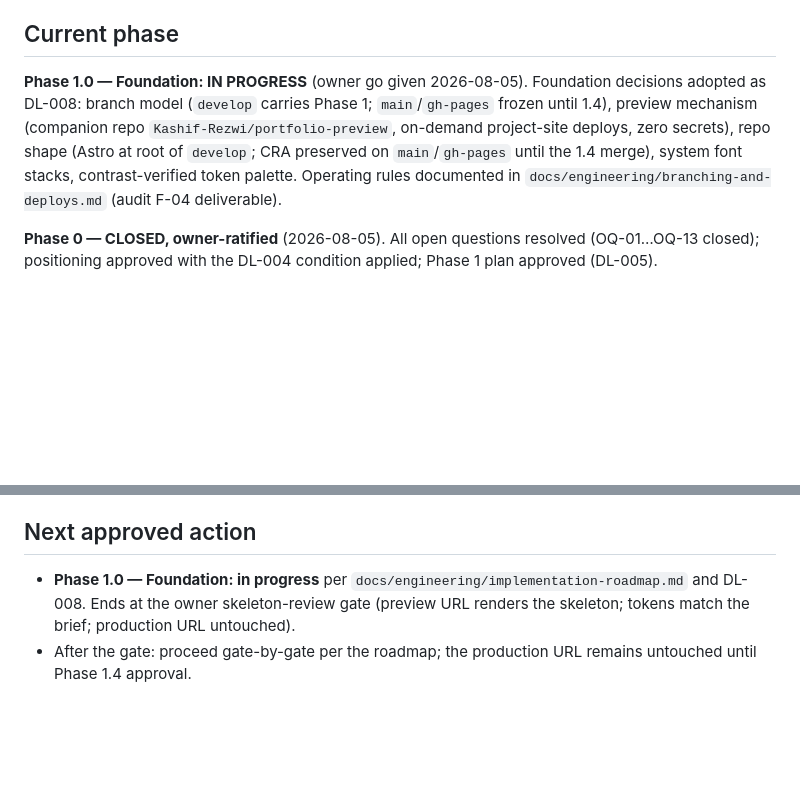
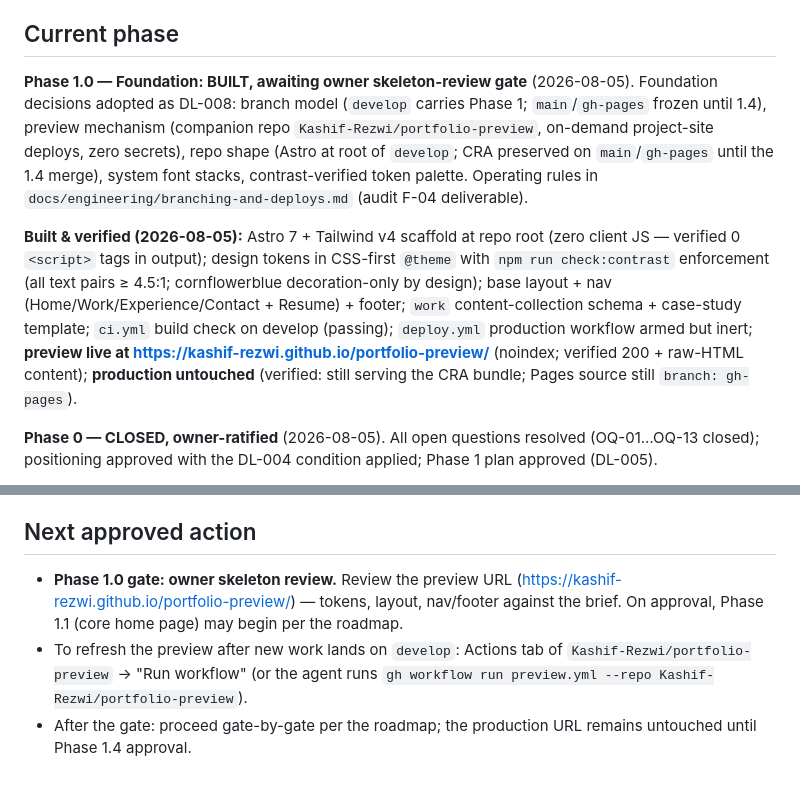
Before and after one commit to Kashif-Rezwi/Kashif-Rezwi.github.io, a Markdown page: docs/project-status.md, 2 parts joined by grey strips. Drawn GitHub-style; blank space fills up the shorter version.

Commit message:
docs: update project status to foundation built and document preview deployment fix

```diff
--- a/docs/project-status.md
+++ b/docs/project-status.md
@@ -7,7 +7,9 @@
 
 ## Current phase
 
-**Phase 1.0 — Foundation: IN PROGRESS** (owner go given 2026-08-05). Foundation decisions adopted as DL-008: branch model (`develop` carries Phase 1; `main`/`gh-pages` frozen until 1.4), preview mechanism (companion repo `Kashif-Rezwi/portfolio-preview`, on-demand project-site deploys, zero secrets), repo shape (Astro at root of `develop`; CRA preserved on `main`/`gh-pages` until the 1.4 merge), system font stacks, contrast-verified token palette. Operating rules documented in `docs/engineering/branching-and-deploys.md` (audit F-04 deliverable).
+**Phase 1.0 — Foundation: BUILT, awaiting owner skeleton-review gate** (2026-08-05). Foundation decisions adopted as DL-008: branch model (`develop` carries Phase 1; `main`/`gh-pages` frozen until 1.4), preview mechanism (companion repo `Kashif-Rezwi/portfolio-preview`, on-demand project-site deploys, zero secrets), repo shape (Astro at root of `develop`; CRA preserved on `main`/`gh-pages` until the 1.4 merge), system font stacks, contrast-verified token palette. Operating rules in `docs/engineering/branching-and-deploys.md` (audit F-04 deliverable).
+
+**Built & verified (2026-08-05):** Astro 7 + Tailwind v4 scaffold at repo root (zero client JS — verified 0 `<script>` tags in output); design tokens in CSS-first `@theme` with `npm run check:contrast` enforcement (all text pairs ≥ 4.5:1; cornflowerblue decoration-only by design); base layout + nav (Home/Work/Experience/Contact + Resume) + footer; `work` content-collection schema + case-study template; `ci.yml` build check on develop (passing); `deploy.yml` production workflow armed but inert; **preview live at https://kashif-rezwi.github.io/portfolio-preview/** (noindex; verified 200 + raw-HTML content); **production untouched** (verified: still serving the CRA bundle; Pages source still `branch: gh-pages`).
 
 **Phase 0 — CLOSED, owner-ratified** (2026-08-05). All open questions resolved (OQ-01…OQ-13 closed); positioning approved with the DL-004 condition applied; Phase 1 plan approved (DL-005).
 
@@ -35,5 +37,6 @@ Independent engineering audit completed 2026-08-05 (verdict: proceed after minor
 
 ## Next approved action
 
-- **Phase 1.0 — Foundation: in progress** per `docs/engineering/implementation-roadmap.md` and DL-008. Ends at the owner skeleton-review gate (preview URL renders the skeleton; tokens match the brief; production URL untouched).
+- **Phase 1.0 gate: owner skeleton review.** Review the preview URL (https://kashif-rezwi.github.io/portfolio-preview/) — tokens, layout, nav/footer against the brief. On approval, Phase 1.1 (core home page) may begin per the roadmap.
+- To refresh the preview after new work lands on `develop`: Actions tab of `Kashif-Rezwi/portfolio-preview` → "Run workflow" (or the agent runs `gh workflow run preview.yml --repo Kashif-Rezwi/portfolio-preview`).
 - After the gate: proceed gate-by-gate per the roadmap; the production URL remains untouched until Phase 1.4 approval.
```
Also changed, not shown: docs/engineering/branching-and-deploys.md (+4 -3 lines).
